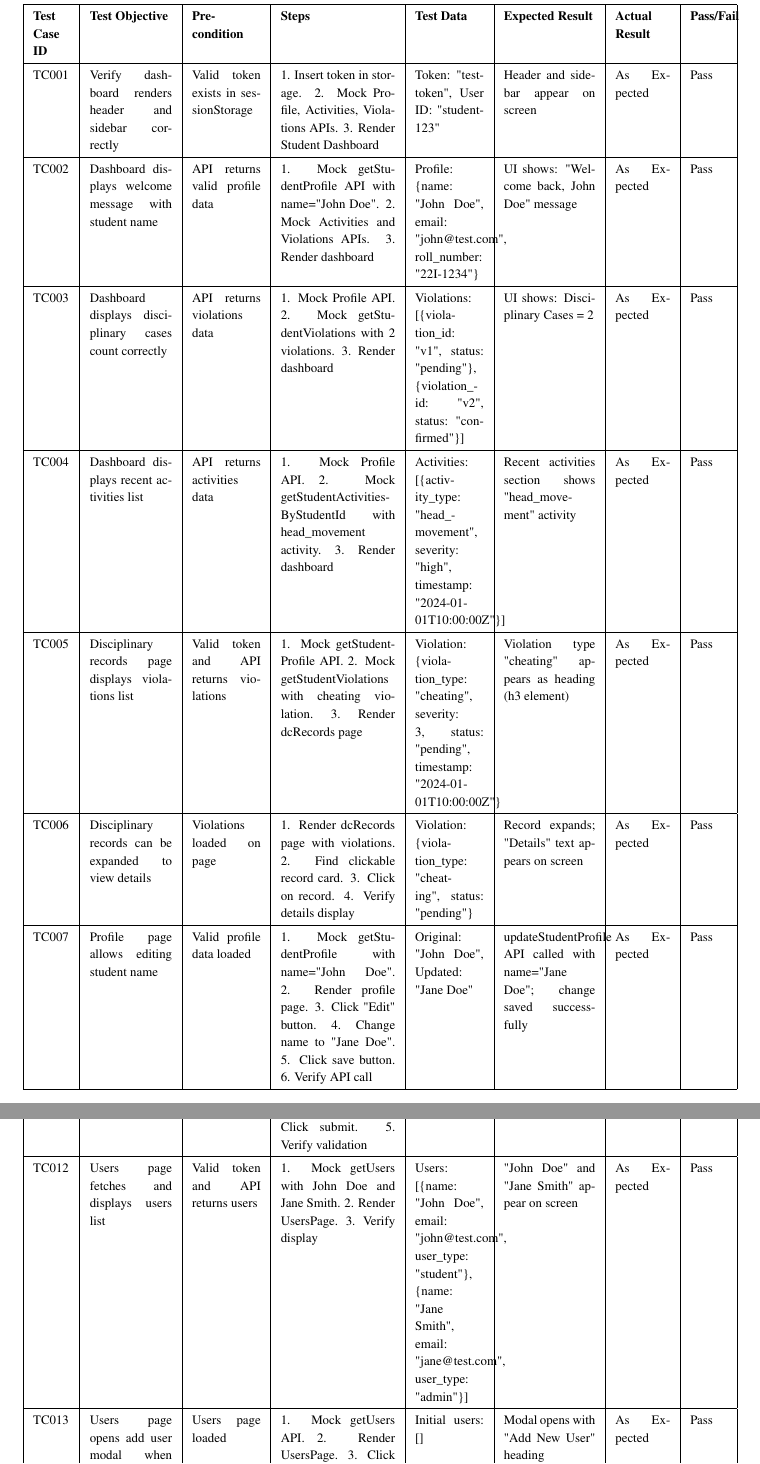
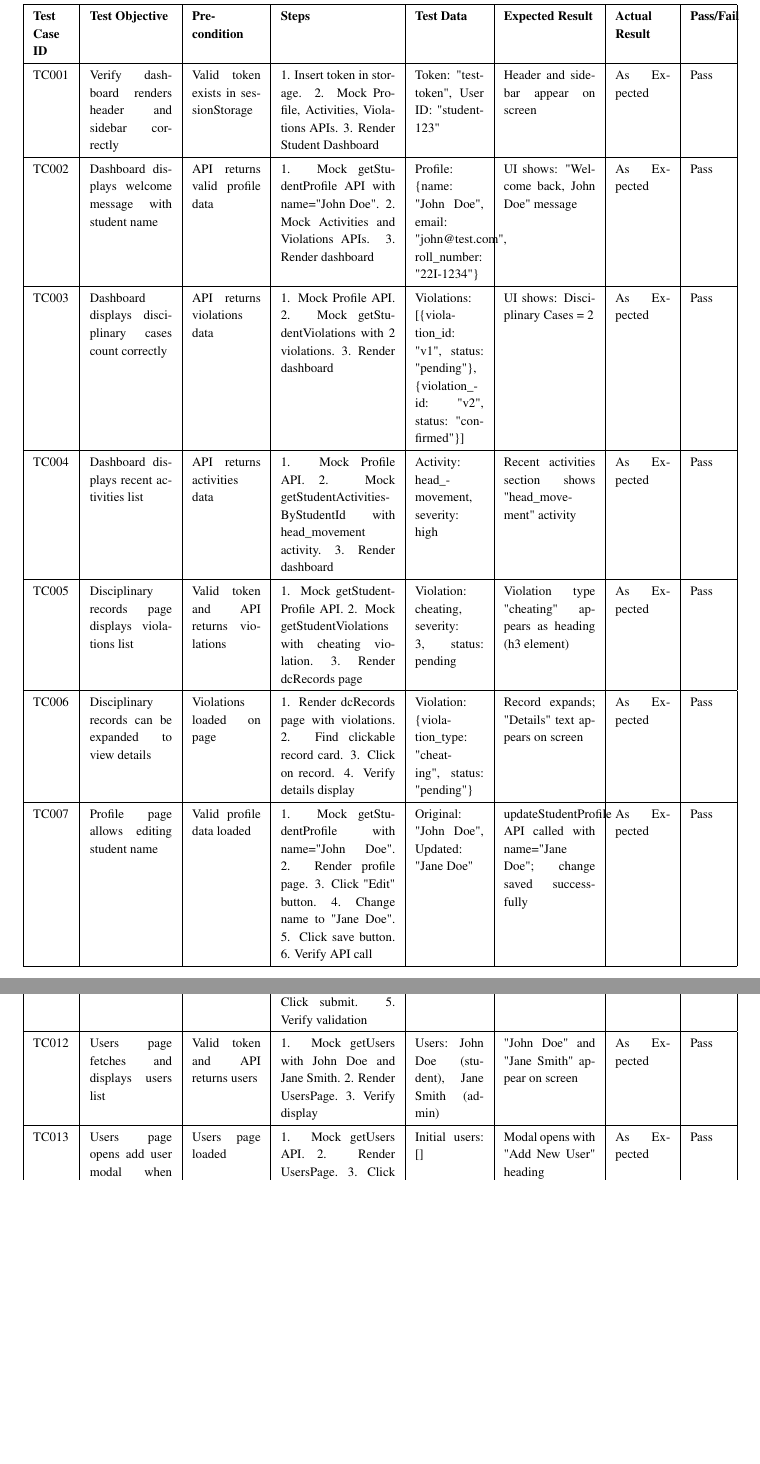
Before and after one commit to inamullahshaikh/FYP-1-final-report, a LaTeX thesis (thesis.tex, which reads sections/chapter4.tex): two parts of pages 65 and 68 of 98 before the commit and two parts of pages 66 and 69 of 99 after it, joined at a grey line, cut so that both start at the same text, the shorter picture padded with empty space. Compiled offline with pdfLaTeX.

Commit message:
Fix table overflow issues: shorten test data in Student/Admin portal tables and External APIs table

```diff
--- a/sections/chapter4.tex
+++ b/sections/chapter4.tex
@@ -511,11 +511,11 @@ The Student Portal testing validates the student-facing features including profi
         \hline
         TC004 & Dashboard displays recent activities list & API returns activities data & 1. Mock Profile API.
         2. Mock getStudentActivitiesByStudentId with head\_movement activity.
-        3. Render dashboard & Activities: [\{activity\_type: "head\_movement", severity: "high", timestamp: "2024-01-01T10:00:00Z"\}] & Recent activities section shows "head\_movement" activity & As Expected & Pass \\
+        3. Render dashboard & Activity: head\_movement, severity: high & Recent activities section shows "head\_movement" activity & As Expected & Pass \\
         \hline
         TC005 & Disciplinary records page displays violations list & Valid token and API returns violations & 1. Mock getStudentProfile API.
         2. Mock getStudentViolations with cheating violation.
-        3. Render dcRecords page & Violation: \{violation\_type: "cheating", severity: 3, status: "pending", timestamp: "2024-01-01T10:00:00Z"\} & Violation type "cheating" appears as heading (h3 element) & As Expected & Pass \\
+        3. Render dcRecords page & Violation: cheating, severity: 3, status: pending & Violation type "cheating" appears as heading (h3 element) & As Expected & Pass \\
         \hline
         TC006 & Disciplinary records can be expanded to view details & Violations loaded on page & 1. Render dcRecords page with violations.
         2. Find clickable record card.
@@ -646,7 +646,7 @@ The Admin Portal testing comprehensively validates all administrative functions
         \hline
         TC012 & Users page fetches and displays users list & Valid token and API returns users & 1. Mock getUsers with John Doe and Jane Smith.
         2. Render UsersPage.
-        3. Verify display & Users: [\{name: "John Doe", email: "john@test.com", user\_type: "student"\}, \{name: "Jane Smith", email: "jane@test.com", user\_type: "admin"\}] & "John Doe" and "Jane Smith" appear on screen & As Expected & Pass \\
+        3. Verify display & Users: John Doe (student), Jane Smith (admin) & "John Doe" and "Jane Smith" appear on screen & As Expected & Pass \\
         \hline
         TC013 & Users page opens add user modal when button clicked & Users page loaded & 1. Mock getUsers API.
         2. Render UsersPage.
```
Also changed, not shown: sections/chapter4.tex (6 more changed lines).
